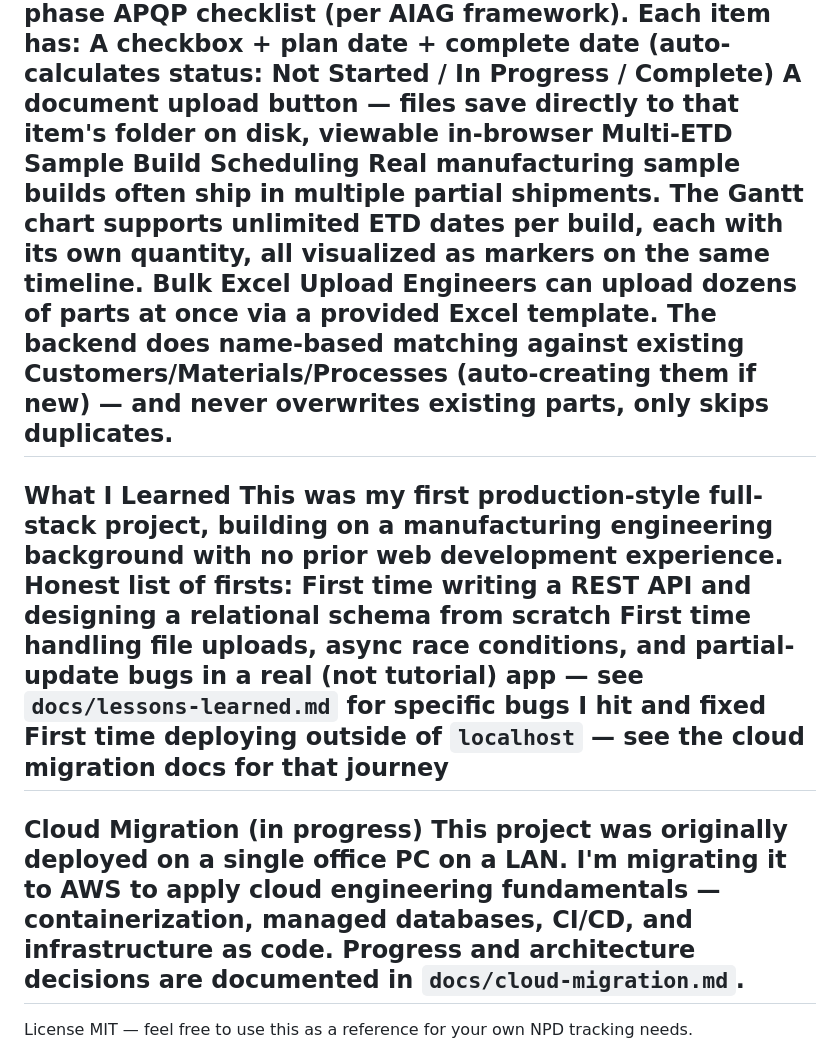
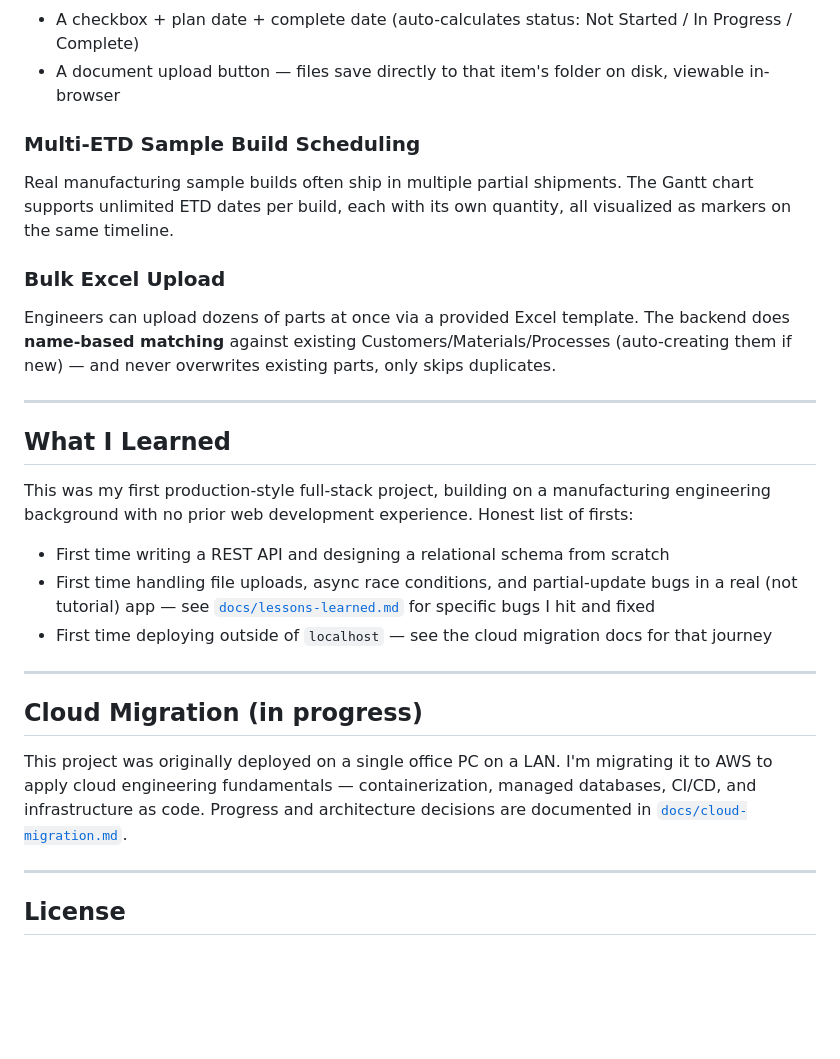
Before and after one commit to fathinzy/npd-project-management, a Markdown page: README.md, the part around one of its changes. GitHub-like rendering; blank space fills up the shorter version.

```diff
--- a/README.md
+++ b/README.md
@@ -104,19 +146,31 @@ APQP Tracking
 Each part has a 5-phase APQP checklist (per AIAG framework). Each item has:
-A checkbox + plan date + complete date (auto-calculates status: Not Started / In Progress / Complete)
-A document upload button — files save directly to that item's folder on disk, viewable in-browser
-Multi-ETD Sample Build Scheduling
+- A checkbox + plan date + complete date (auto-calculates status: Not Started / In Progress / Complete)
+- A document upload button — files save directly to that item's folder on disk, viewable in-browser
+
+### Multi-ETD Sample Build Scheduling
 Real manufacturing sample builds often ship in multiple partial shipments. The Gantt chart supports unlimited ETD dates per build, each with its own quantity, all visualized as markers on the same timeline.
-Bulk Excel Upload
-Engineers can upload dozens of parts at once via a provided Excel template. The backend does name-based matching against existing Customers/Materials/Processes (auto-creating them if new) — and never overwrites existing parts, only skips duplicates.
+
+### Bulk Excel Upload
+Engineers can upload dozens of parts at once via a provided Excel template. The backend does **name-based matching** against existing Customers/Materials/Processes (auto-creating them if new) — and never overwrites existing parts, only skips duplicates.
+
 ---
-What I Learned
+
+## What I Learned
+
 This was my first production-style full-stack project, building on a manufacturing engineering background with no prior web development experience. Honest list of firsts:
-First time writing a REST API and designing a relational schema from scratch
-First time handling file uploads, async race conditions, and partial-update bugs in a real (not tutorial) app — see `docs/lessons-learned.md` for specific bugs I hit and fixed
-First time deploying outside of `localhost` — see the cloud migration docs for that journey
+
+- First time writing a REST API and designing a relational schema from scratch
+- First time handling file uploads, async race conditions, and partial-update bugs in a real (not tutorial) app — see [`docs/lessons-learned.md`](docs/lessons-learned.md) for specific bugs I hit and fixed
+- First time deploying outside of `localhost` — see the cloud migration docs for that journey
+
 ---
-Cloud Migration (in progress)
-This project was originally deployed on a single office PC on a LAN. I'm migrating it to AWS to apply cloud engineering fundamentals — containerization, managed databases, CI/CD, and infrastructure as code. Progress and architecture decisions are documented in `docs/cloud-migration.md`.
+
+## Cloud Migration (in progress)
+
+This project was originally deployed on a single office PC on a LAN. I'm migrating it to AWS to apply cloud engineering fundamentals — containerization, managed databases, CI/CD, and infrastructure as code. Progress and architecture decisions are documented in [`docs/cloud-migration.md`](docs/cloud-migration.md).
+
 ---
-License
+
+## License
+
 MIT — feel free to use this as a reference for your own NPD tracking needs.
```
Also changed, not shown: other parts of README.md (+84 -42 lines).
